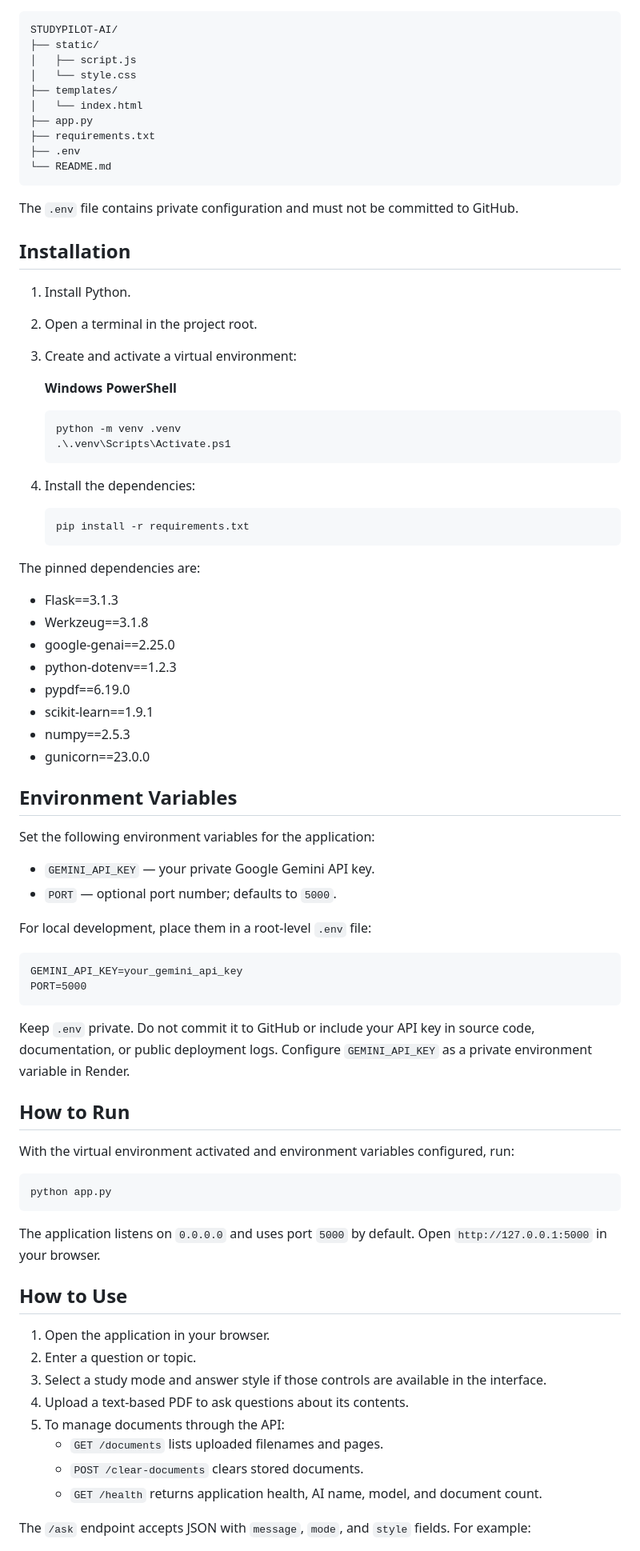
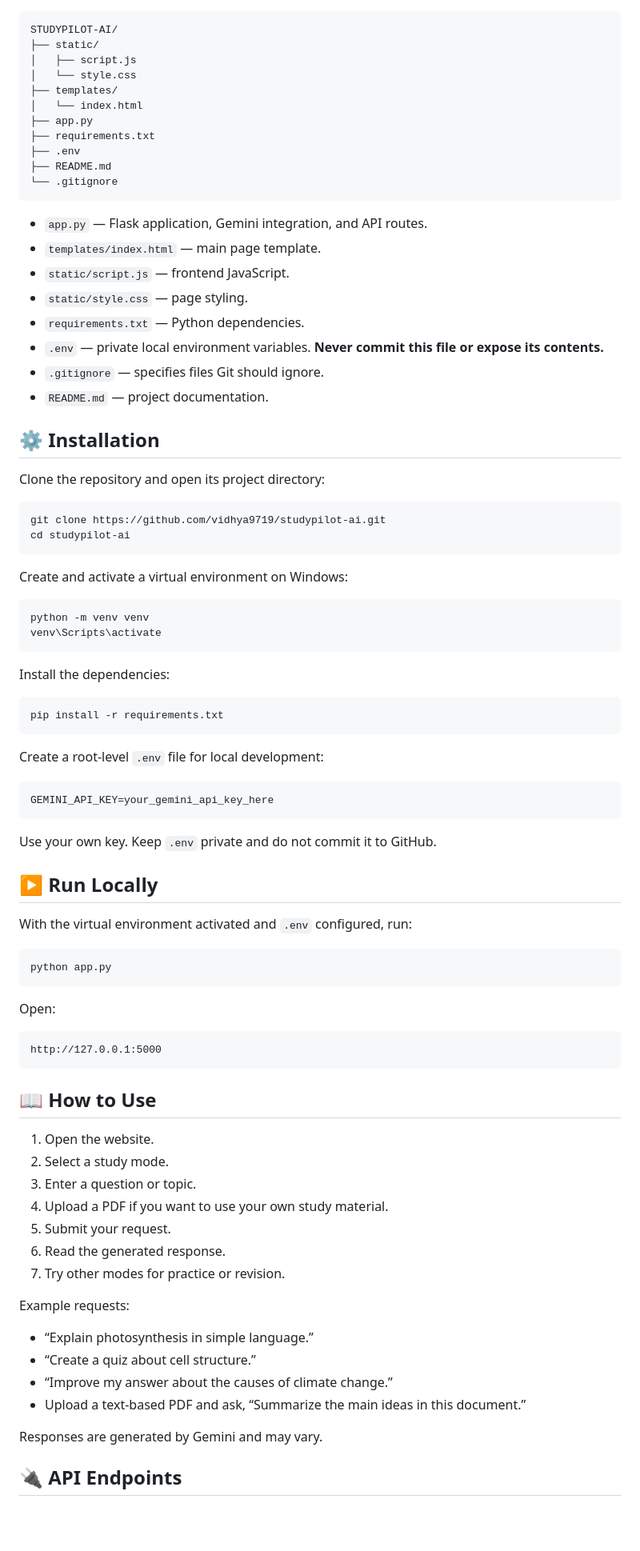
Before and after one commit to vidhya9719/studypilot-ai, a Markdown page: README.md, the part around one of its changes. Shown at 80% size. Drawn GitHub-style; blank space fills up the shorter version.

Commit message:
Improve project README

````diff
--- a/README.md
+++ b/README.md
@@ -110,69 +162,81 @@ STUDYPILOT-AI/
 ├── app.py
 ├── requirements.txt
 ├── .env
-└── README.md
+├── README.md
+└── .gitignore
 ```
 
-The `.env` file contains private configuration and must not be committed to GitHub.
+- `app.py` — Flask application, Gemini integration, and API routes.
+- `templates/index.html` — main page template.
+- `static/script.js` — frontend JavaScript.
+- `static/style.css` — page styling.
+- `requirements.txt` — Python dependencies.
+- `.env` — private local environment variables. **Never commit this file or expose its contents.**
+- `.gitignore` — specifies files Git should ignore.
+- `README.md` — project documentation.
 
-## Installation
+## ⚙️ Installation
 
-1. Install Python.
-2. Open a terminal in the project root.
-3. Create and activate a virtual environment:
+Clone the repository and open its project directory:
 
-   **Windows PowerShell**
+```bash
+git clone https://github.com/vidhya9719/studypilot-ai.git
+cd studypilot-ai
+```
 
-       python -m venv .venv
-       .\.venv\Scripts\Activate.ps1
+Create and activate a virtual environment on Windows:
 
-4. Install the dependencies:
+```powershell
+python -m venv venv
+venv\Scripts\activate
+```
 
-       pip install -r requirements.txt
+Install the dependencies:
 
-The pinned dependencies are:
+```bash
+pip install -r requirements.txt
+```
 
-- Flask==3.1.3
-- Werkzeug==3.1.8
-- google-genai==2.25.0
-- python-dotenv==1.2.3
-- pypdf==6.19.0
-- scikit-learn==1.9.1
-- numpy==2.5.3
-- gunicorn==23.0.0
+Create a root-level `.env` file for local development:
 
-## Environment Variables
+```env
+GEMINI_API_KEY=your_gemini_api_key_here
+```
 
-Set the following environment variables for the application:
+Use your own key. Keep `.env` private and do not commit it to GitHub.
 
-- `GEMINI_API_KEY` — your private Google Gemini API key.
-- `PORT` — optional port number; defaults to `5000`.
+## ▶️ Run Locally
 
-For local development, place them in a root-level `.env` file:
+With the virtual environment activated and `.env` configured, run:
 
-    GEMINI_API_KEY=your_gemini_api_key
-    PORT=5000
+```bash
+python app.py
+```
 
-Keep `.env` private. Do not commit it to GitHub or include your API key in source code, documentation, or public deployment logs. Configure `GEMINI_API_KEY` as a private environment variable in Render.
+Open:
 
-## How to Run
+```text
+http://127.0.0.1:5000
+```
 
-With the virtual environment activated and environment variables configured, run:
+## 📖 How to Use
 
-    python app.py
+1. Open the website.
+2. Select a study mode.
+3. Enter a question or topic.
+4. Upload a PDF if you want to use your own study material.
+5. Submit your request.
+6. Read the generated response.
+7. Try other modes for practice or revision.
 
-The application listens on `0.0.0.0` and uses port `5000` by default. Open `http://127.0.0.1:5000` in your browser.
+Example requests:
 
-## How to Use
+- “Explain photosynthesis in simple language.”
+- “Create a quiz about cell structure.”
+- “Improve my answer about the causes of climate change.”
+- Upload a text-based PDF and ask, “Summarize the main ideas in this document.”
 
-1. Open the application in your browser.
-2. Enter a question or topic.
-3. Select a study mode and answer style if those controls are available in the interface.
-4. Upload a text-based PDF to ask questions about its contents.
-5. To manage documents through the API:
-   - `GET /documents` lists uploaded filenames and pages.
-   - `POST /clear-documents` clears stored documents.
-   - `GET /health` returns application health, AI name, model, and document count.
+Responses are generated by Gemini and may vary.
 
-The `/ask` endpoint accepts JSON with `message`, `mode`, and `style` fields. For example:
+## 🔌 API Endpoints
 
````
Also changed, not shown: other parts of README.md (+183 -114 lines).
